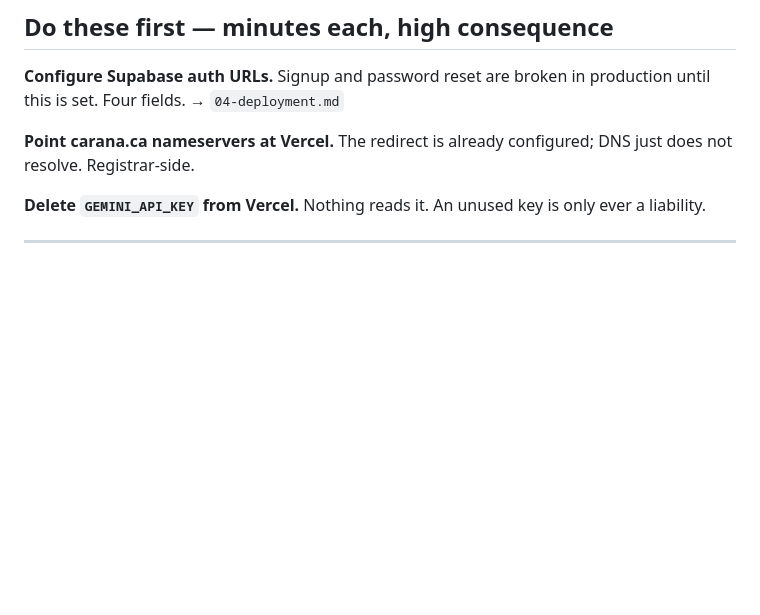
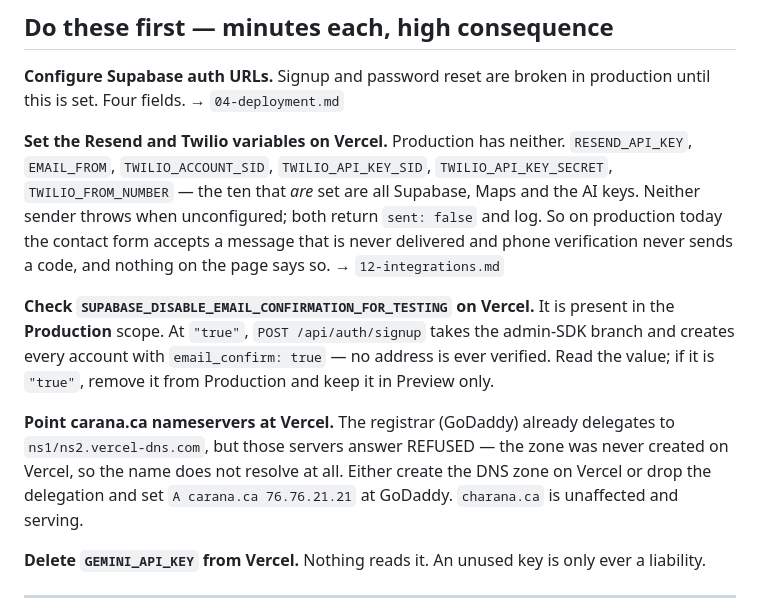
Before and after one commit to farjadp/carana, a Markdown page: docs/08-open-tasks.md, the part around the change. GitHub-like rendering; blank space fills up the shorter version.

Commit message:
Record what the deployment audit found
Production was audited against GitHub, Vercel, DNS and the live site.
Three things were wrong and none of them were written down:

- Resend and Twilio are unset in the production environment. Both
  senders fail soft, so the contact form and phone verification report
  success and deliver nothing.
- SUPABASE_DISABLE_EMAIL_CONFIRMATION_FOR_TESTING is present in the
  Production scope. If its value is "true", signup bypasses email
  confirmation entirely.
- carana.ca does not resolve. The note said "point the nameservers at
  Vercel", but they already are; Vercel's servers answer REFUSED
  because the zone does not exist there.

Co-Authored-By: Claude Opus 5 <noreply@anthropic.com>

```diff
--- a/docs/08-open-tasks.md
+++ b/docs/08-open-tasks.md
@@ -9,8 +9,25 @@ Ordered by what unblocks the most. Each is scoped so you can pick one up cold.
 **Configure Supabase auth URLs.** Signup and password reset are broken in
 production until this is set. Four fields. → `04-deployment.md`
 
-**Point carana.ca nameservers at Vercel.** The redirect is already configured;
-DNS just does not resolve. Registrar-side.
+**Set the Resend and Twilio variables on Vercel.** Production has neither.
+`RESEND_API_KEY`, `EMAIL_FROM`, `TWILIO_ACCOUNT_SID`, `TWILIO_API_KEY_SID`,
+`TWILIO_API_KEY_SECRET`, `TWILIO_FROM_NUMBER` — the ten that *are* set are all
+Supabase, Maps and the AI keys. Neither sender throws when unconfigured; both
+return `sent: false` and log. So on production today the contact form accepts a
+message that is never delivered and phone verification never sends a code, and
+nothing on the page says so. → `12-integrations.md`
+
+**Check `SUPABASE_DISABLE_EMAIL_CONFIRMATION_FOR_TESTING` on Vercel.** It is
+present in the **Production** scope. At `"true"`, `POST /api/auth/signup` takes
+the admin-SDK branch and creates every account with `email_confirm: true` — no
+address is ever verified. Read the value; if it is `"true"`, remove it from
+Production and keep it in Preview only.
+
+**Point carana.ca nameservers at Vercel.** The registrar (GoDaddy) already
+delegates to `ns1/ns2.vercel-dns.com`, but those servers answer REFUSED — the
+zone was never created on Vercel, so the name does not resolve at all. Either
+create the DNS zone on Vercel or drop the delegation and set
+`A carana.ca 76.76.21.21` at GoDaddy. `charana.ca` is unaffected and serving.
 
 **Delete `GEMINI_API_KEY` from Vercel.** Nothing reads it. An unused key is
 only ever a liability.
```
